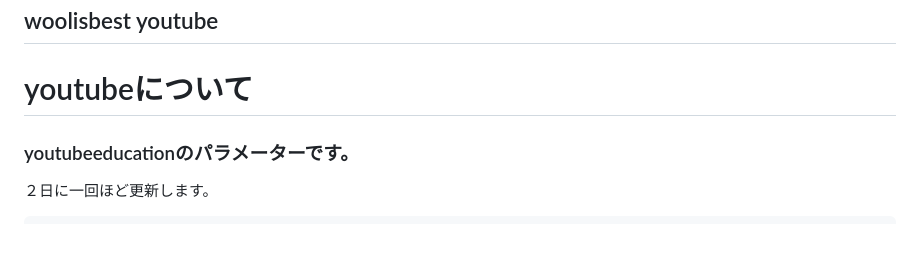
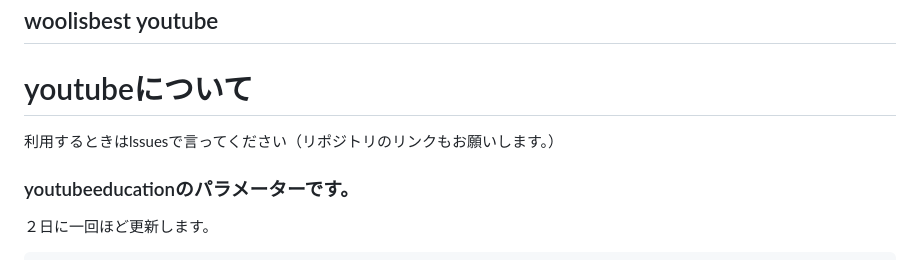
Before and after one commit to woolisbest-4520/about-youtube, a Markdown page: README.md, the part around the change. GitHub-like rendering.

````diff
--- a/README.md
+++ b/README.md
@@ -1,5 +1,6 @@
 ## woolisbest youtube
 # youtubeについて
+利用するときはlssuesで言ってください（リポジトリのリンクもお願いします。）
 ### youtubeeducationのパラメーターです。
 ２日に一回ほど更新します。
 ```
````
